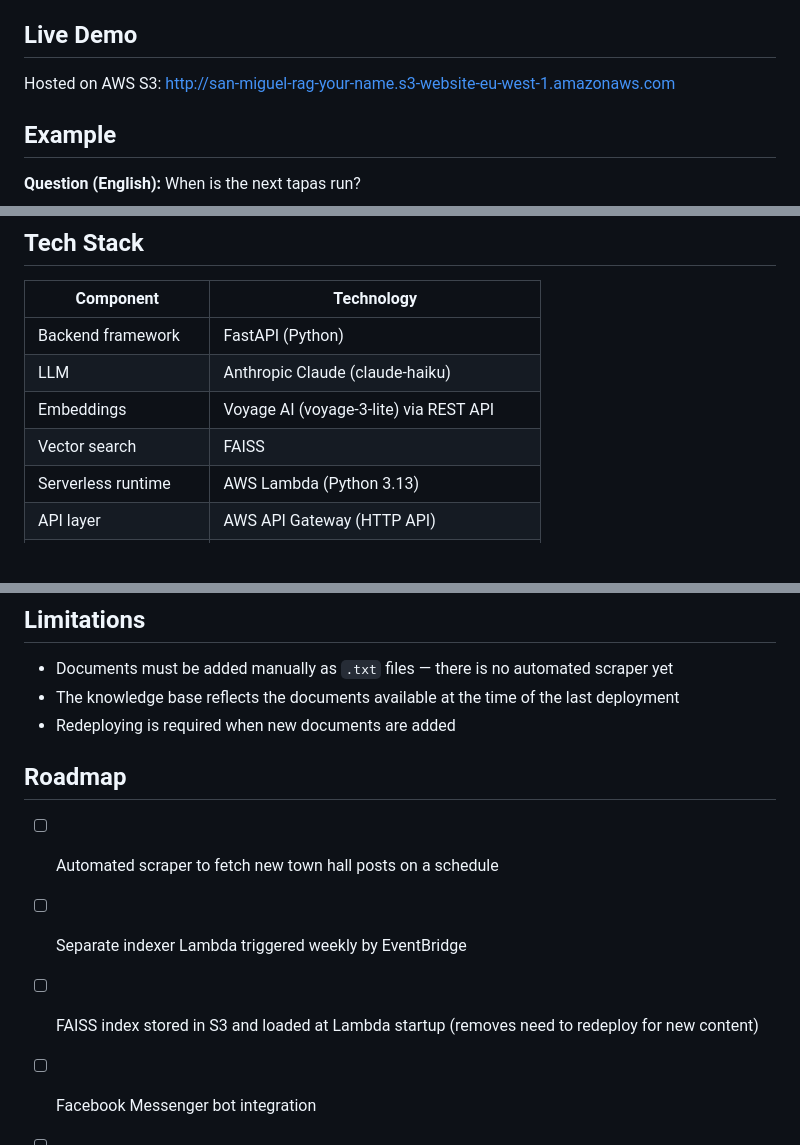
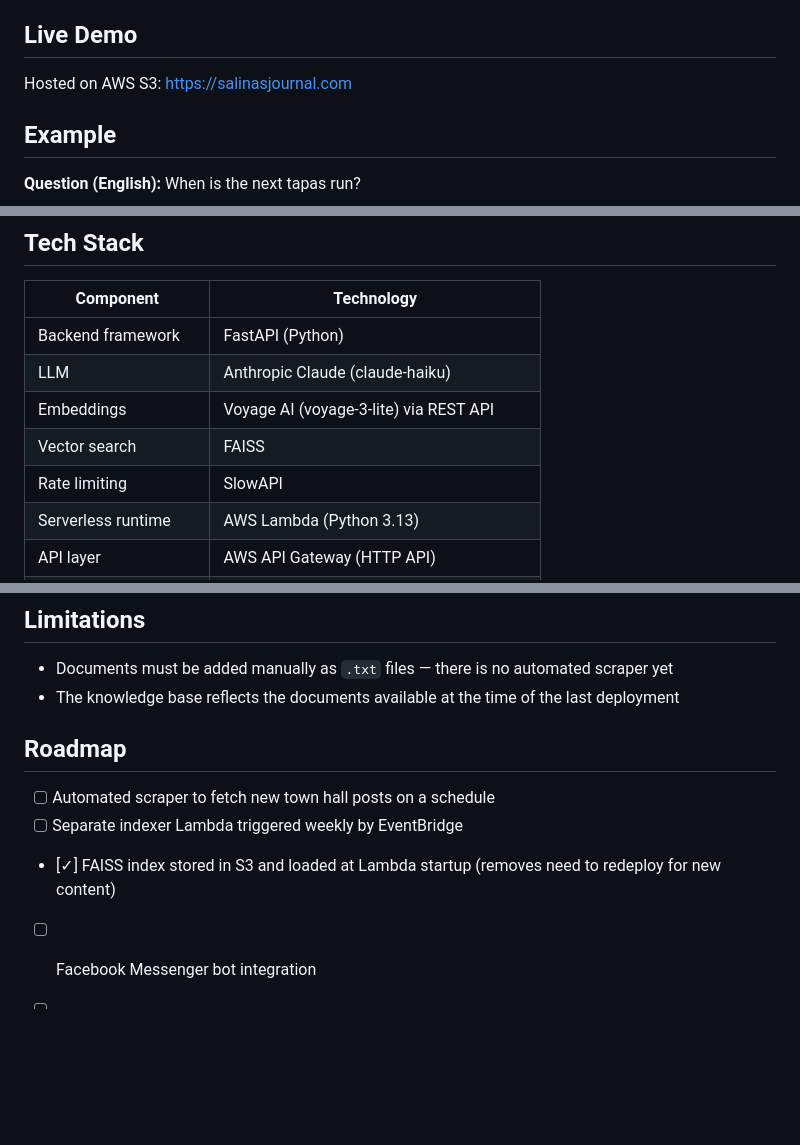
Before and after one commit to iargent/san-miguel-rag, a Markdown page: README.md, 3 parts joined by grey strips. GitHub-like rendering; blank space fills up the shorter version.

```diff
--- a/README.md
+++ b/README.md
@@ -4,7 +4,7 @@ A multilingual AI-powered assistant that allows residents and visitors to ask qu
 
 ## Live Demo
 
-Hosted on AWS S3: [http://san-miguel-rag-your-name.s3-website-eu-west-1.amazonaws.com](http://san-miguel-rag-your-name.s3-website-eu-west-1.amazonaws.com)
+Hosted on AWS S3: [https://salinasjournal.com](https://salinasjournal.com)
 
 ## Example
 
@@ -39,6 +39,7 @@ Browser → API Gateway → Lambda (FastAPI + Mangum) → Voyage AI (embeddings)
 | LLM | Anthropic Claude (claude-haiku) |
 | Embeddings | Voyage AI (voyage-3-lite) via REST API |
 | Vector search | FAISS |
+| Rate limiting | SlowAPI |
 | Serverless runtime | AWS Lambda (Python 3.13) |
 | API layer | AWS API Gateway (HTTP API) |
 | Frontend hosting | AWS S3 (static website) |
@@ -153,12 +154,11 @@ At low traffic, this application runs for effectively nothing. Lambda, API Gatew
 
 - Documents must be added manually as `.txt` files — there is no automated scraper yet
 - The knowledge base reflects the documents available at the time of the last deployment
-- Redeploying is required when new documents are added
 
 ## Roadmap
 
 - [ ] Automated scraper to fetch new town hall posts on a schedule
 - [ ] Separate indexer Lambda triggered weekly by EventBridge
-- [ ] FAISS index stored in S3 and loaded at Lambda startup (removes need to redeploy for new content)
+- [✓] FAISS index stored in S3 and loaded at Lambda startup (removes need to redeploy for new content)
 - [ ] Facebook Messenger bot integration
 - [ ] Support for additional sources (local newspaper, community notices)
```
